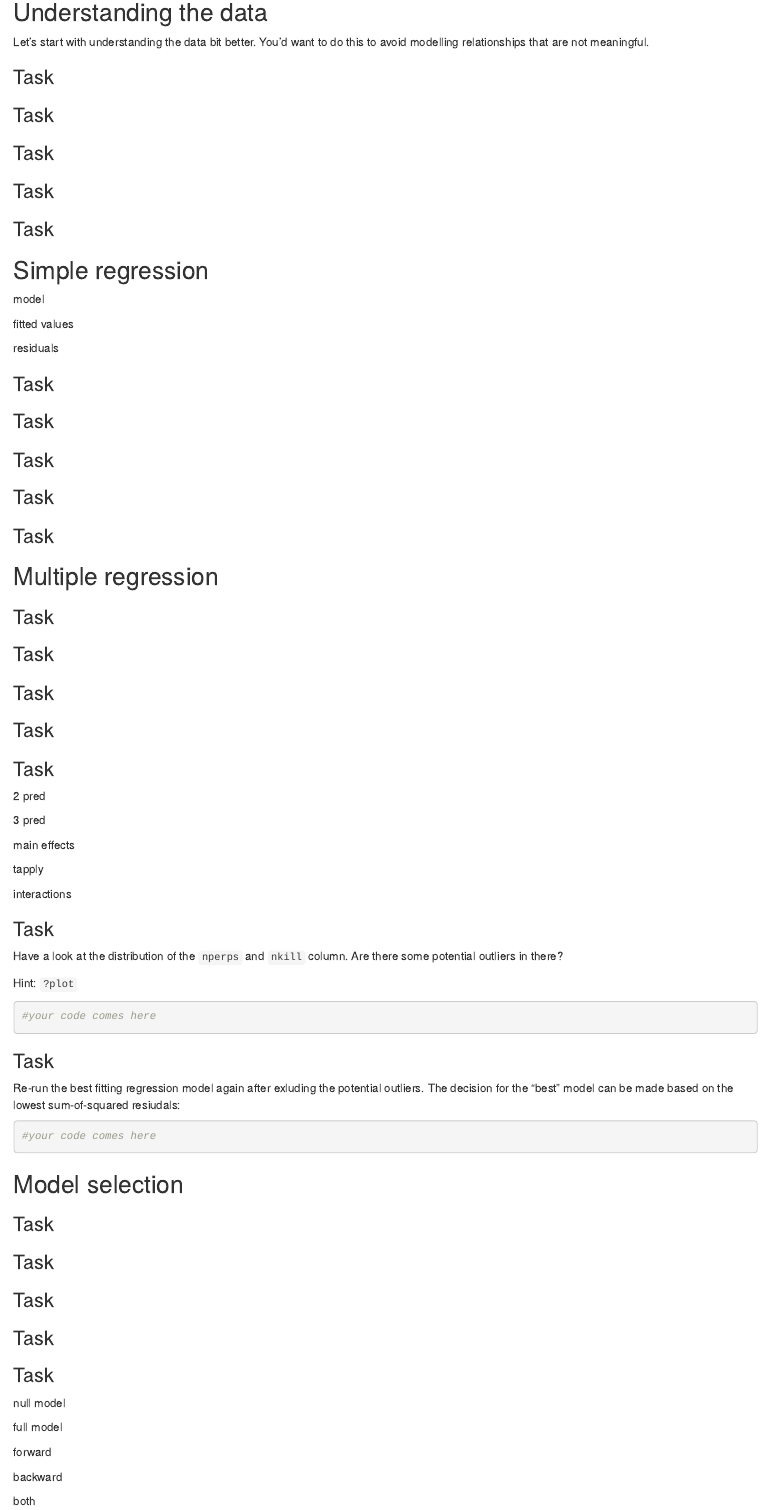
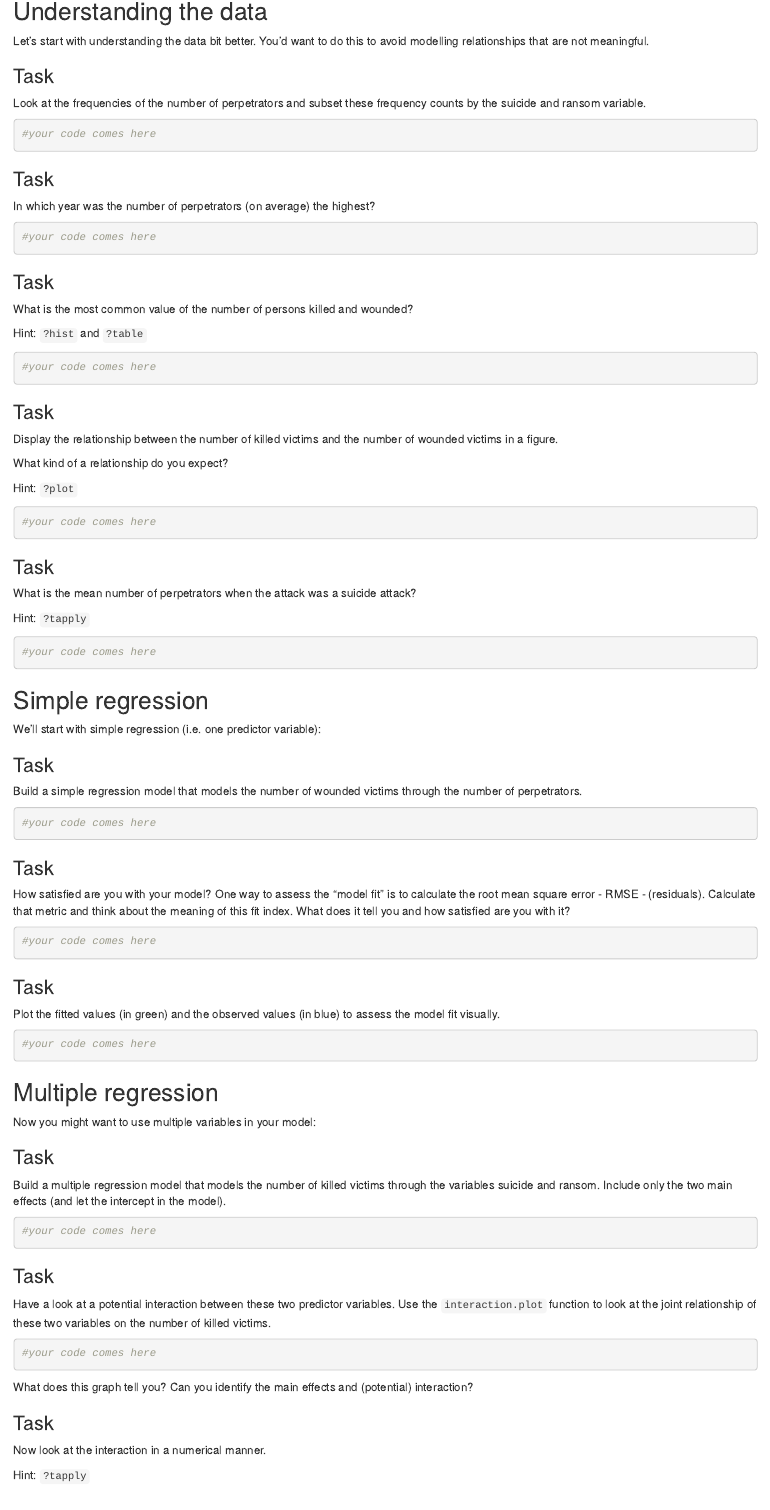
Before and after one commit to ben-aaron188/ucl_psm2_20182019, an R Markdown document (homework/week2_regression_in_R.Rmd): the page in a window 1100 px wide, from 1240 px down before the commit and from 1460 px down after it, so that both start at the same text. Rendered offline with R 4.5, knitr and Pandoc, with nearby package versions.

Commit message:
upd homework and slides

````diff
--- a/homework/week2_regression_in_R.Rmd
+++ b/homework/week2_regression_in_R.Rmd
@@ -3,6 +3,8 @@ title: "Regression modelling in R"
 author: "B Kleinberg"
 subtitle: Dept of Security and Crime Science, UCL
-output: html_notebook
+output:
+  html_document:
+    df_print: paged
 ---
 
 ## Aims of this notebook
@@ -61,50 +65,109 @@ Let's start with understanding the data bit better. You'd want to do this to avo
 
 ### Task
 
-### Task
+Look at the frequencies of the number of perpetrators and subset these frequency counts by the suicide and ransom variable.
+
+```{r}
+#your code comes here
+```
 
 ### Task
 
-### Task
+In which year was the number of perpetrators (on average) the highest?
+
+```{r}
+#your code comes here
+```
 
 ### Task
 
+What is the most common value of the number of persons killed and wounded?
+
+Hint: `?hist` and `?table`
+
+```{r}
+#your code comes here
+```
+### Task
+
+Display the relationship between the number of killed victims and the number of wounded victims in a figure.
+
+What kind of a relationship do you expect?
+
+Hint: `?plot`
+
+```{r}
+#your code comes here
+```
+
+### Task
+
+What is the mean number of perpetrators when the attack was a suicide attack?
+
+Hint: `?tapply`
+
+```{r}
+#your code comes here
+```
 
 ## Simple regression
 
-model
+We'll start with simple regression (i.e. one predictor variable):
 
-fitted values
-
-residuals
 
 ### Task
 
-### Task
+Build a simple regression model that models the number of wounded victims through the number of perpetrators.
+
+```{r}
+#your code comes here
+```
 
 ### Task
 
+How satisfied are you with your model? One way to assess the "model fit" is to calculate the root mean square error - RMSE - (residuals). Calculate that metric and think about the meaning of this fit index. What does it tell you and how satisfied are you with it?
+
+```{r}
+#your code comes here
+```
+
 ### Task
 
-### Task
+Plot the fitted values (in green) and the observed values (in blue) to assess the model fit visually.
+
+```{r}
+#your code comes here
+```
 
 
 ## Multiple regression
 
-### Task
+Now you might want to use multiple variables in your model:
 
 ### Task
 
-### Task
+Build a multiple regression model that models the number of killed victims through the variables suicide and ransom. Include only the two main effects (and let the intercept in the model).
+
+```{r}
+#your code comes here
+```
+
 
 ### Task
 
+Have a look at a potential interaction between these two predictor variables. Use the `interaction.plot` function to look at the joint relationship of these two variables on the number of killed victims.
+
+```{r}
+#your code comes here
+```
+
+What does this graph tell you? Can you identify the main effects and (potential) interaction?
+
 ### Task
 
-2 pred
+Now look at the interaction in a numerical manner.
 
-3 pred
+Hint: `?tapply`
 
-main effects
 
-tapply
+```{r}
@@ -111,2 +176 @@ tapply
 
-interactions
@@ -121,10 +203,9 @@ Hint: `?plot`
 #your code comes here
 ```
 
-
 ### Task
 
-Re-run the best fitting regression model again after exluding the potential outliers. The decision for the "best" model can be made based on the lowest sum-of-squared resiudals:
+Re-run the best fitting regression model again after exluding the potential outliers. The decision for the "best" model can be made based on the RMSE:
 
 ```{r}
 #your code comes here
@@ -133,8 +214,7 @@ Re-run the best fitting regression model again after exluding the potential outl
 
 ## Model selection
 
-### Task
+Now suppose you want to let the model building process be decided by a stepwise model selection procedure.
 
 ### Task
 
-### Task
@@ -144,11 +237,12 @@ Re-run the best fitting regression model again after exluding the potential outl
 ### Task
 
-null model
+Determine the best fitting model in a backward model selection procedure.
 
-full model
+```{r}
+#your code comes here
+```
 
-forward
+### Task
 
-backward
+Run the model selection again but this time using the forward model selection procedure.
 
-both
````
Also changed, not shown: slides/psm2_20182019_lecture2_glm1.Rmd (+0 -8 lines), homework/week2_regression_in_R.html (added), slides/psm2_20182019_lecture2_glm1.html, homework/week2_regression_in_R.Rmd (79 more changed lines).
